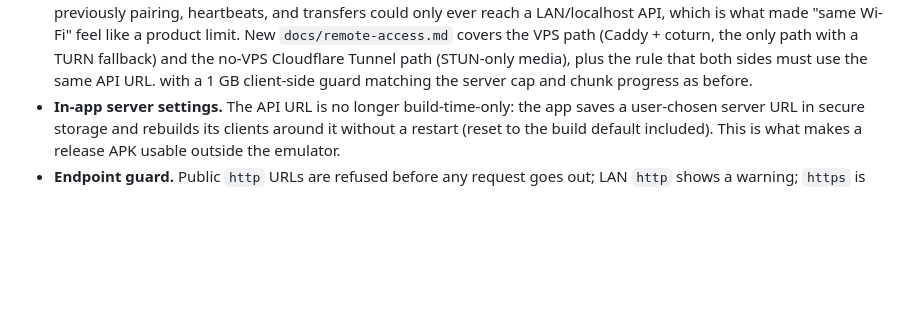
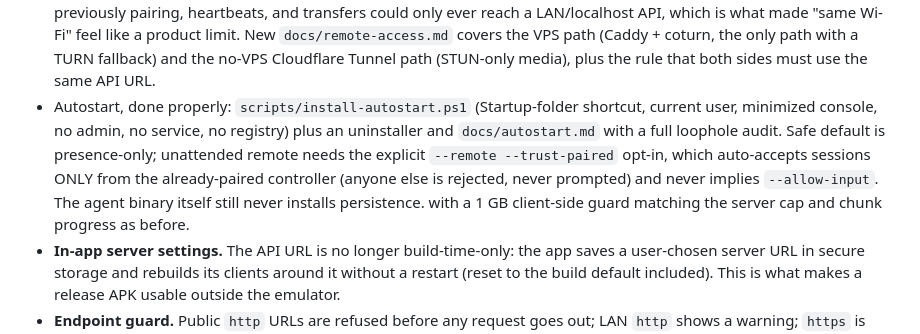
Before and after one commit to MSAbhishek22/AbhiVerse, a Markdown page: CHANGELOG.md, the part around the change. GitHub-like rendering; blank space fills up the shorter version.

Commit message:
Autostart + unattended trust opt-in — update CHANGELOG.md

```diff
--- a/CHANGELOG.md
+++ b/CHANGELOG.md
@@ -34,6 +34,15 @@ investor, competitor):
   (Caddy + coturn, the only path with a TURN fallback) and the
   no-VPS Cloudflare Tunnel path (STUN-only media), plus the rule
   that both sides must use the same API URL.
+- Autostart, done properly: `scripts/install-autostart.ps1`
+  (Startup-folder shortcut, current user, minimized console,
+  no admin, no service, no registry) plus an uninstaller and
+  `docs/autostart.md` with a full loophole audit. Safe default
+  is presence-only; unattended remote needs the explicit
+  `--remote --trust-paired` opt-in, which auto-accepts sessions
+  ONLY from the already-paired controller (anyone else is
+  rejected, never prompted) and never implies `--allow-input`.
+  The agent binary itself still never installs persistence.
   with a 1 GB client-side guard matching the
   server cap and chunk progress as before.
 - **In-app server settings.** The API URL is no longer
```
